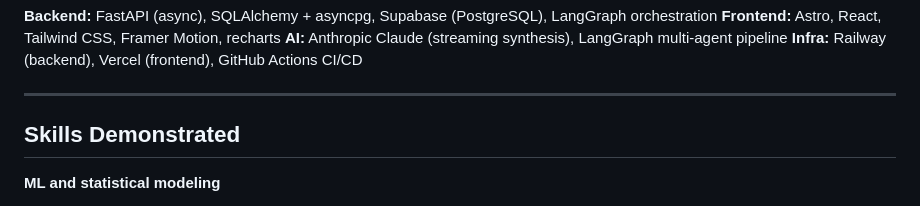
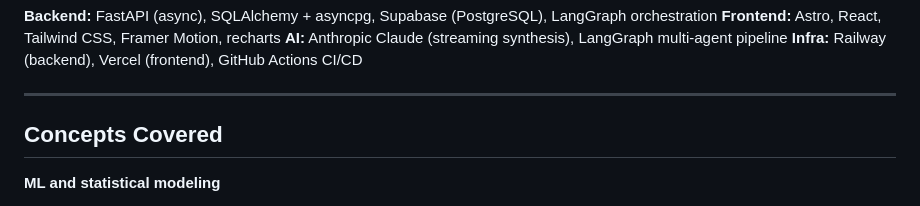
Before and after one commit to toxic010206/GitSyntropy, a Markdown page: README.md, the part around the change. Rendered like a GitHub page.

Commit message:
readme-updated-3

```diff
--- a/README.md
+++ b/README.md
@@ -125,7 +125,7 @@ WebSocket stream -> Frontend (Astro + React)
 
 ---
 
-## Skills Demonstrated
+## Concepts Covered
 
 **ML and statistical modeling**
 - Variance-based weighted scoring model across 8 behavioral dimensions
```
